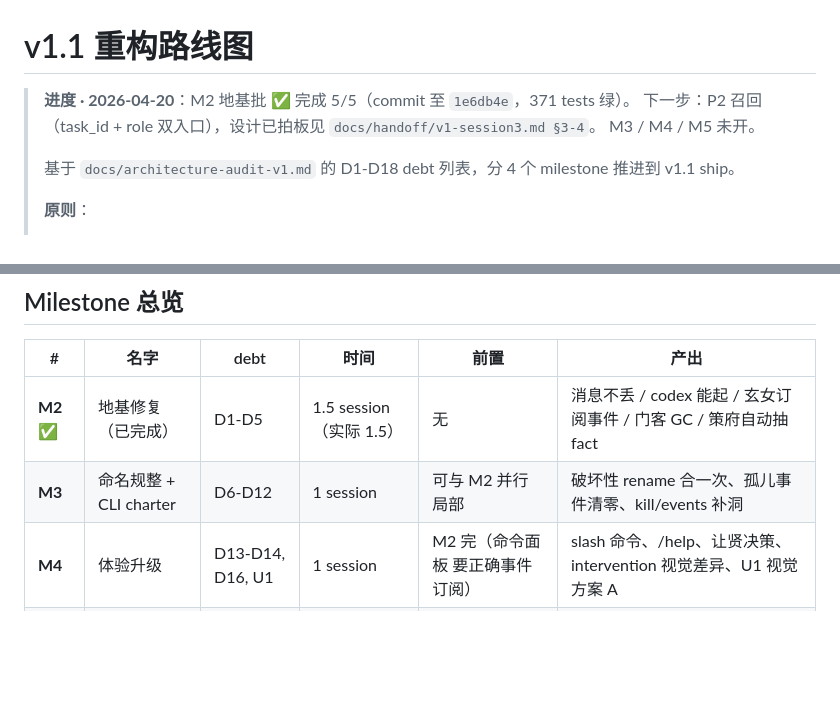
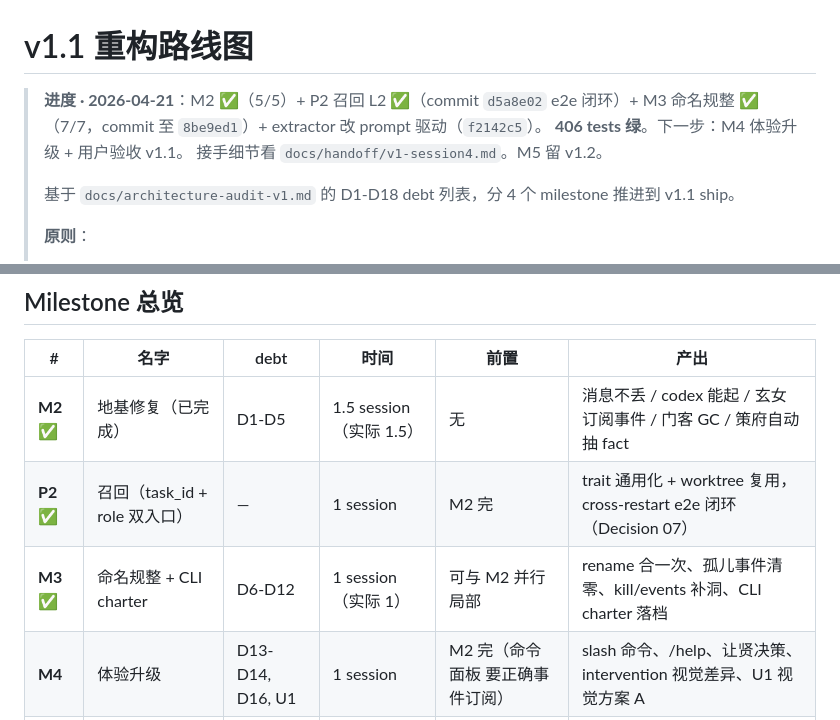
Before and after one commit to Daily-AC/fuxi, a Markdown page: docs/architecture-v1.1-roadmap.md, 2 parts joined by grey strips. Drawn GitHub-style; blank space fills up the shorter version.

Commit message:
docs: 同步 roadmap + 根 HANDOFF 指针到 v1-session4
避免下个 session 看 roadmap 顶部还以为 M3 没做、看 HANDOFF.md 还在 v0.1 时代。

- roadmap.md 顶部进度行 + M3 标 ✅ + 加 P2 行
- HANDOFF.md 加一行指向 docs/handoff/v1-session4.md（v0.1 必读保留作背景）

Co-Authored-By: Claude Opus 4.7 (1M context) <noreply@anthropic.com>

```diff
--- a/docs/architecture-v1.1-roadmap.md
+++ b/docs/architecture-v1.1-roadmap.md
@@ -1,8 +1,9 @@
 # v1.1 重构路线图
 
-> **进度 · 2026-04-20**：M2 地基批 ✅ 完成 5/5（commit 至 `1e6db4e`，371 tests 绿）。
-> 下一步：P2 召回（task_id + role 双入口），设计已拍板见 `docs/handoff/v1-session3.md §3-4`。
-> M3 / M4 / M5 未开。
+> **进度 · 2026-04-21**：M2 ✅（5/5）+ P2 召回 L2 ✅（commit `d5a8e02` e2e 闭环）+
+> M3 命名规整 ✅（7/7，commit 至 `8be9ed1`）+ extractor 改 prompt 驱动（`f2142c5`）。
+> **406 tests 绿**。下一步：M4 体验升级 + 用户验收 v1.1。
+> 接手细节看 `docs/handoff/v1-session4.md`。M5 留 v1.2。
 >
 > 基于 `docs/architecture-audit-v1.md` 的 D1-D18 debt 列表，分 4 个 milestone 推进到 v1.1 ship。
 >
@@ -21,7 +22,8 @@
 | # | 名字 | debt | 时间 | 前置 | 产出 |
 |---|---|---|---|---|---|
 | **M2** ✅ | 地基修复（已完成） | D1-D5 | 1.5 session（实际 1.5） | 无 | 消息不丢 / codex 能起 / 玄女订阅事件 / 门客 GC / 策府自动抽 fact |
-| **M3** | 命名规整 + CLI charter | D6-D12 | 1 session | 可与 M2 并行局部 | 破坏性 rename 合一次、孤儿事件清零、kill/events 补洞 |
+| **P2** ✅ | 召回（task_id + role 双入口） | — | 1 session | M2 完 | trait 通用化 + worktree 复用，cross-restart e2e 闭环（Decision 07） |
+| **M3** ✅ | 命名规整 + CLI charter | D6-D12 | 1 session（实际 1） | 可与 M2 并行局部 | rename 合一次、孤儿事件清零、kill/events 补洞、CLI charter 落档 |
 | **M4** | 体验升级 | D13-D14, D16, U1 | 1 session | M2 完（命令面板 要正确事件订阅） | slash 命令、/help、让贤决策、intervention 视觉差异、U1 视觉方案 A |
 | **M5** | v1.2 大改 | D15, D17, D18 | 2-3 session | M2-M4 稳 | 单栏 TUI（cc 风格）+ ASCII art + Resume 真回放 |
 
```
Also changed, not shown: HANDOFF.md (+3 -0 lines).
